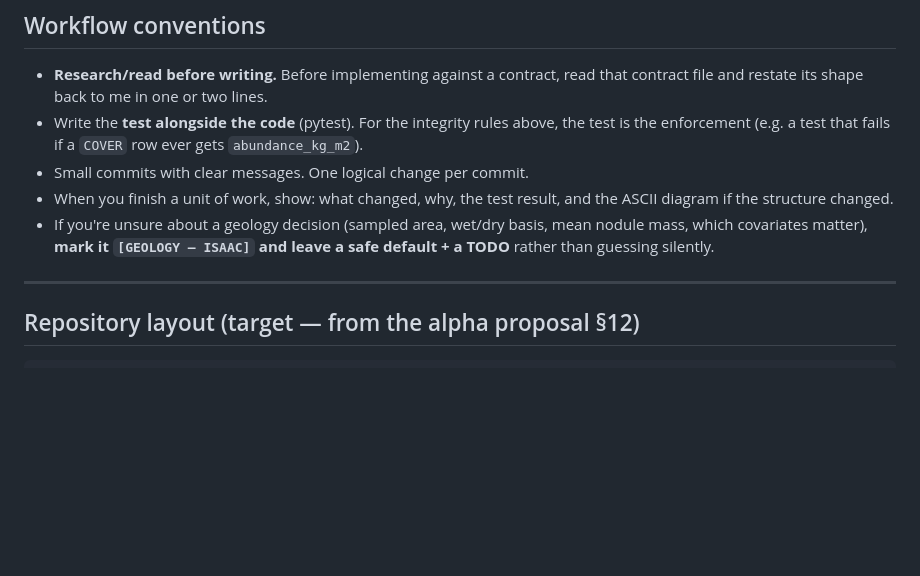
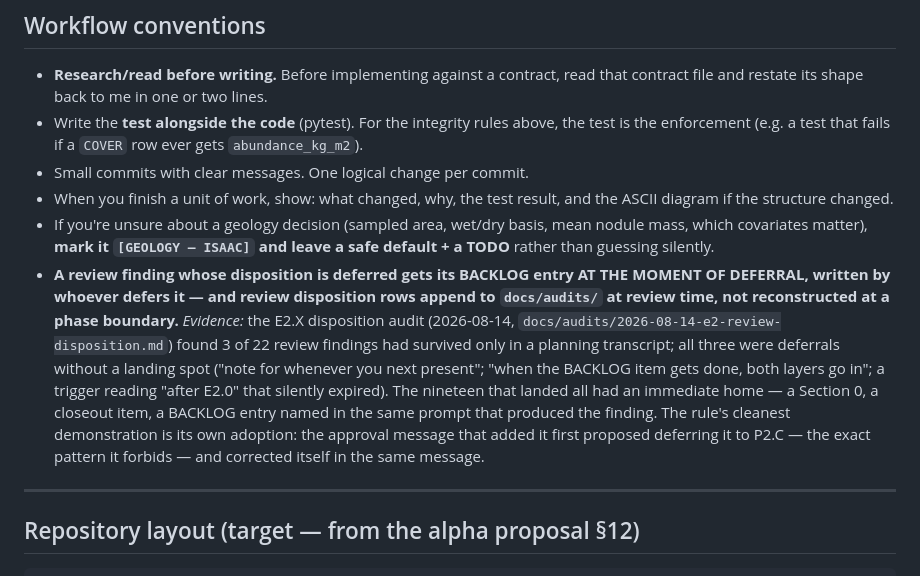
Before and after one commit to karlMoreno/ccz-prospectivity-engine, a Markdown page: CLAUDE.md, the part around the change. Drawn GitHub-style; blank space fills up the shorter version.

```diff
--- a/CLAUDE.md
+++ b/CLAUDE.md
@@ -253,6 +253,18 @@ Corollaries worth keeping in mind:
 - If you're unsure about a geology decision (sampled area, wet/dry basis, mean nodule
   mass, which covariates matter), **mark it `[GEOLOGY — ISAAC]` and leave a safe default +
   a TODO** rather than guessing silently.
+- **A review finding whose disposition is deferred gets its BACKLOG entry AT THE MOMENT
+  OF DEFERRAL, written by whoever defers it — and review disposition rows append to
+  `docs/audits/` at review time, not reconstructed at a phase boundary.**
+  *Evidence:* the E2.X disposition audit (2026-08-14,
+  `docs/audits/2026-08-14-e2-review-disposition.md`) found 3 of 22 review findings had
+  survived only in a planning transcript; all three were deferrals without a landing spot
+  ("note for whenever you next present"; "when the BACKLOG item gets done, both layers go
+  in"; a trigger reading "after E2.0" that silently expired). The nineteen that landed all
+  had an immediate home — a Section 0, a closeout item, a BACKLOG entry named in the same
+  prompt that produced the finding. The rule's cleanest demonstration is its own adoption:
+  the approval message that added it first proposed deferring it to P2.C — the exact
+  pattern it forbids — and corrected itself in the same message.
 
 ---
 
```
Also changed, not shown: docs/BACKLOG.md (+11 -1 lines), docs/audits/2026-08-14-e2-review-disposition.md (+42 -1 lines).
